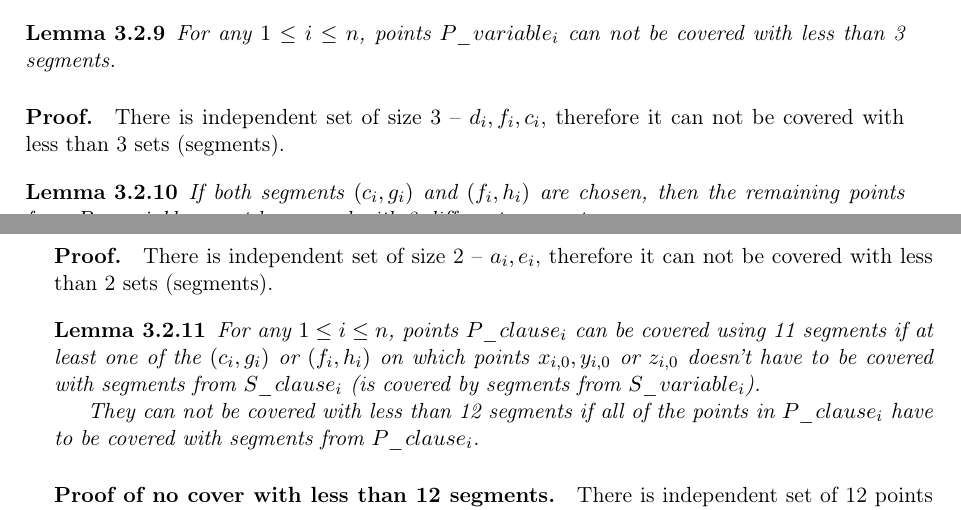
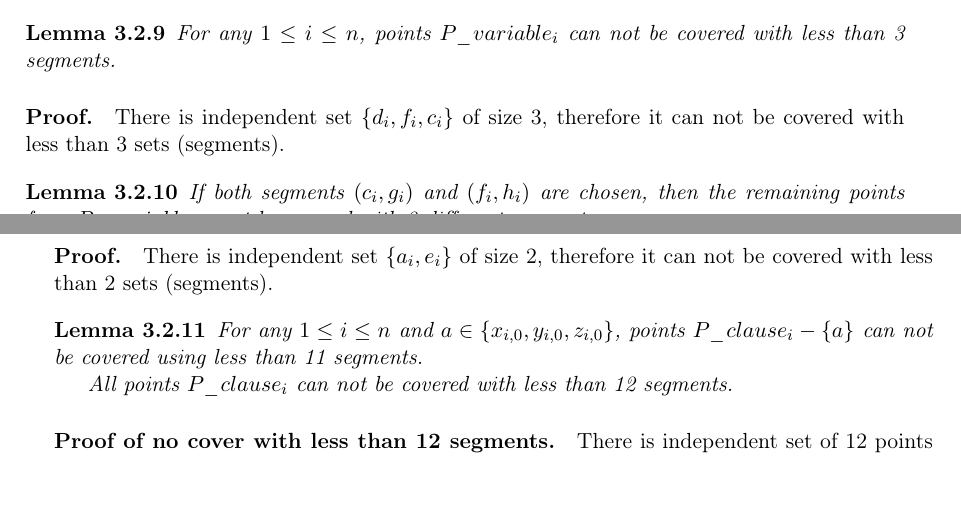
Before and after one commit to elvina10/master-thesis, a LaTeX thesis (cover.tex, which reads apxcomplete.tex): two parts of pages 16 and 17 of 29, joined at a grey line, cut so that both start at the same text, the shorter picture padded with empty space. Compiled offline with pdfLaTeX.

Commit message:
Rephrase cover_clauses_segments_no_less lemma

```diff
--- a/apxcomplete.tex
+++ b/apxcomplete.tex
@@ -360,7 +360,7 @@ can not be covered with less than 3 segments.
 \end{lemma}
 
 \paragraph{Proof.}
-There is independent set of size 3 -- $d_i, f_i, c_i$, therefore it can
+There is independent set $\{d_i, f_i, c_i\}$ of size 3, therefore it can
 not be covered with less than 3 sets (segments).
 
 
@@ -371,26 +371,23 @@ the remaining points from $P\_variable_i$ must be covered with 2 different
 segments
 \end{lemma}
 \paragraph{Proof.}
-There is independent set of size 2 -- $a_i, e_i$, therefore it can
+There is independent set $\{a_i, e_i\}$ of size 2, therefore it can
 not be covered with less than 2 sets (segments).
 
 
 \begin{lemma}
 \label{cover_clauses_segments_no_less}
-For any $1 \le i \le n$, points $P\_clause_i$
-can be covered using 11 segments if at least one of the $\xTrueSegment$
-or $\xFalseSegment$ on which points $x_{i, 0}, y_{i, 0}$ or $z_{i, 0}$
-doesn't have to be covered with segments from $S\_clause_i$ (is covered by
-segments from $S\_variable_i$).
+For any $1 \le i \le n$ and $a \in \{ x_{i, 0}, y_{i, 0}, z_{i, 0}\}$,
+points $P\_clause_i - \{a\}$
+can not be covered using less than 11 segments.
 
-They can not be covered with less than 12 segments if all of the points
-in $P\_clause_i$ have to be covered with segments from $P\_clause_i$.
+All points $P\_clause_i$ can not be covered with less than 12 segments.
 \end{lemma}
 
 
 \paragraph{Proof of no cover with less than 12 segments.}
-There is independent set of 12 points in $P\_clause_i$ --
-$\{ x_{i, 0}, y_{i, 0}, z_{i, 0}, l_{i, 0}, p_{i, 0}, q_{i, 0},
+There is independent set of 12 points in $P\_clause_i \supseteq
+\{ x_{i, 0}, y_{i, 0}, z_{i, 0}, l_{i, 0}, p_{i, 0}, q_{i, 0},
 u_{i, 0}, v_{i, 0} = l_{i, 1}, p_{i, 1}, q_{i, 1}, u_{i, 1}, v_{i, 1} \}$
 
 \paragraph{Proof of no cover with less than 11 segments.}
```
Also changed, not shown: cover.pdf.
